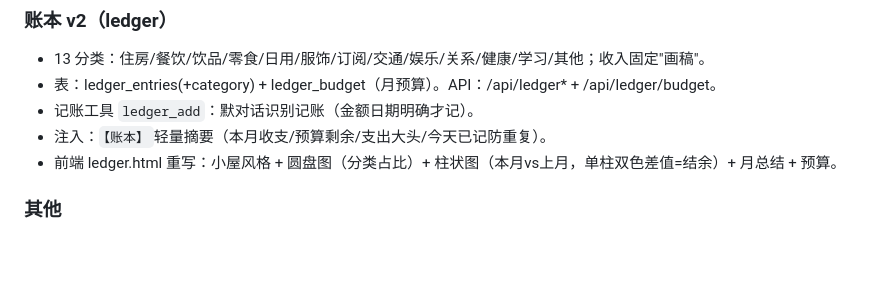
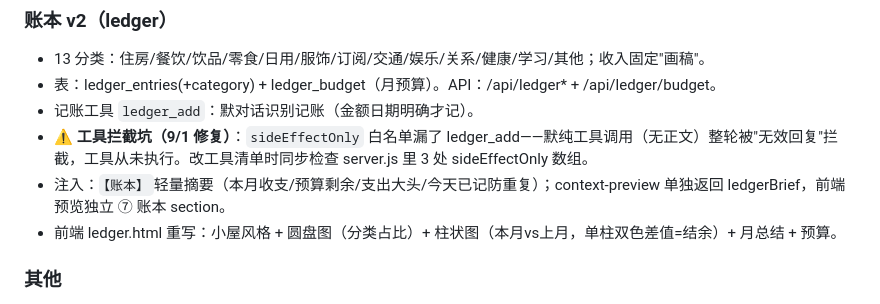
Before and after one commit to Xue9702/Mo-Home, a Markdown page: docs/会话备忘.md, the part around the change. Drawn GitHub-style; blank space fills up the shorter version.

Commit message:
docs: 账本工具拦截坑备忘

```diff
--- a/docs/会话备忘.md
+++ b/docs/会话备忘.md
@@ -66,7 +66,8 @@
 - 13 分类：住房/餐饮/饮品/零食/日用/服饰/订阅/交通/娱乐/关系/健康/学习/其他；收入固定"画稿"。
 - 表：ledger_entries(+category) + ledger_budget（月预算）。API：/api/ledger* + /api/ledger/budget。
 - 记账工具 `ledger_add`：默对话识别记账（金额日期明确才记）。
-- 注入：`【账本】`轻量摘要（本月收支/预算剩余/支出大头/今天已记防重复）。
+- ⚠️ **工具拦截坑（9/1 修复）**：`sideEffectOnly` 白名单漏了 ledger_add——默纯工具调用（无正文）整轮被"无效回复"拦截，工具从未执行。改工具清单时同步检查 server.js 里 3 处 sideEffectOnly 数组。
+- 注入：`【账本】`轻量摘要（本月收支/预算剩余/支出大头/今天已记防重复）；context-preview 单独返回 ledgerBrief，前端预览独立 ⑦ 账本 section。
 - 前端 ledger.html 重写：小屋风格 + 圆盘图（分类占比）+ 柱状图（本月vs上月，单柱双色差值=结余）+ 月总结 + 预算。
 
 ### 其他
```
